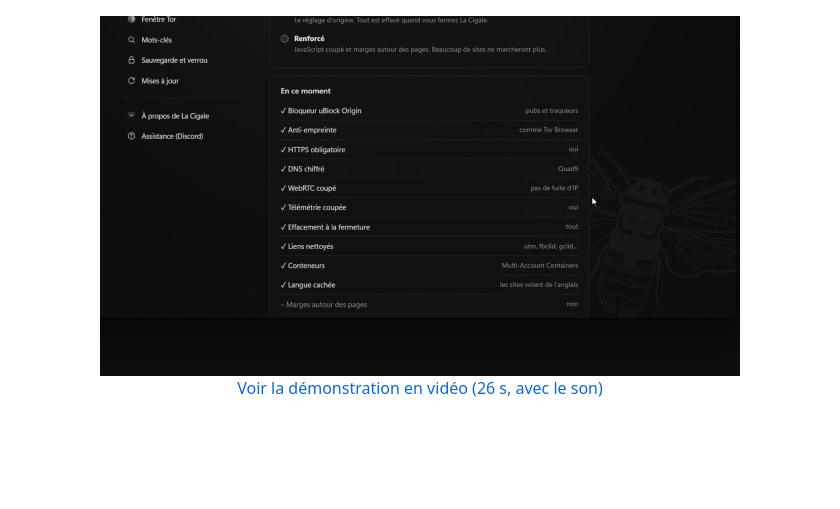
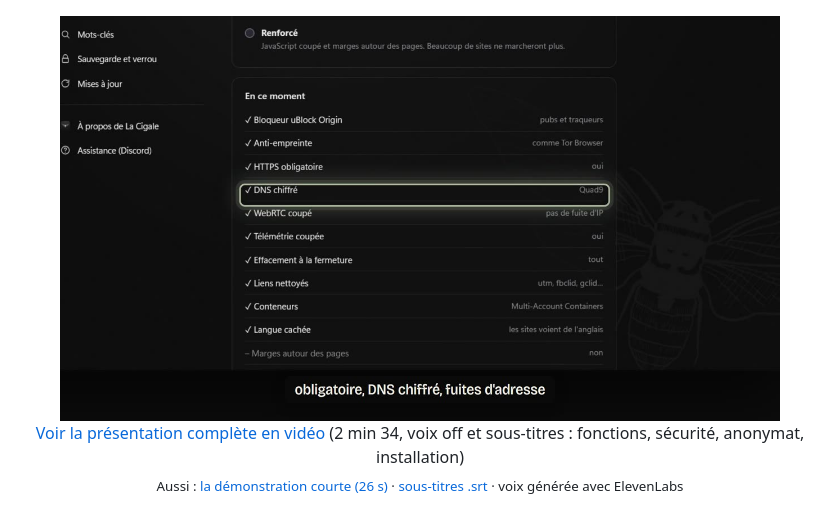
Before and after one commit to urbanyl/la-cigale, a Markdown page: README.md, the part around the change. GitHub-like rendering; pictures changed too: docs/captures/presentation-apercu.jpg (added); blank space fills up the shorter version.

Commit message:
Vidéo de présentation complète avec voix off et sous-titres

```diff
--- a/README.md
+++ b/README.md
@@ -24,8 +24,9 @@ Dérivé de Firefox ESR, durci pour l'anonymat, conçu en français.</p>
 
 <p align="center"><img src="docs/captures/accueil.png" alt="Page d'accueil de La Cigale" width="860"></p>
 
-<p align="center"><a href="docs/captures/demo.mp4"><img src="docs/captures/demo-apercu.jpg" alt="Vidéo : La Cigale en 26 secondes" width="640"></a><br>
-<a href="docs/captures/demo.mp4">Voir la démonstration en vidéo (26 s, avec le son)</a></p>
+<p align="center"><a href="docs/captures/presentation.mp4"><img src="docs/captures/presentation-apercu.jpg" alt="Vidéo : présentation de La Cigale" width="720"></a><br>
+<a href="docs/captures/presentation.mp4">Voir la présentation complète en vidéo</a> (2 min 34, voix off et sous-titres : fonctions, sécurité, anonymat, installation)<br>
+<sub>Aussi : <a href="docs/captures/demo.mp4">la démonstration courte (26 s)</a> · <a href="docs/captures/presentation.srt">sous-titres .srt</a> · voix générée avec ElevenLabs</sub></p>
 
 <p align="center"><a href="https://www.kromse.com/scan?code=product_la_cigale"><img src="docs/captures/score-kromse.png" alt="Analyse de sécurité Kromse : risque faible, 11 sur 100" width="860"></a><br>
 <sub>Analyse de sécurité indépendante par <a href="https://www.kromse.com/scan?code=product_la_cigale">Kromse</a> : risque faible, 11/100.</sub></p>
```
Also changed, not shown: 2 other files.
